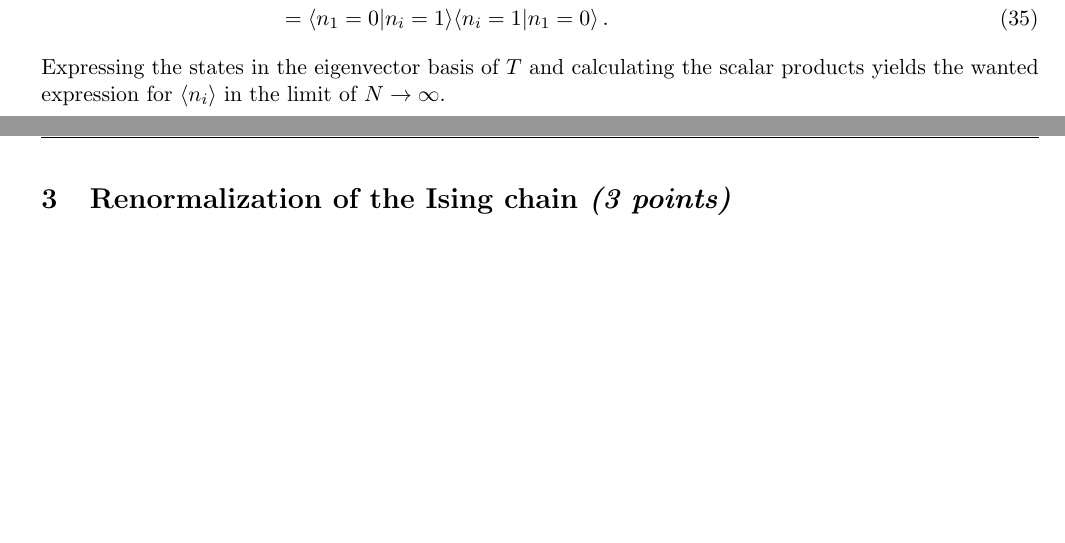
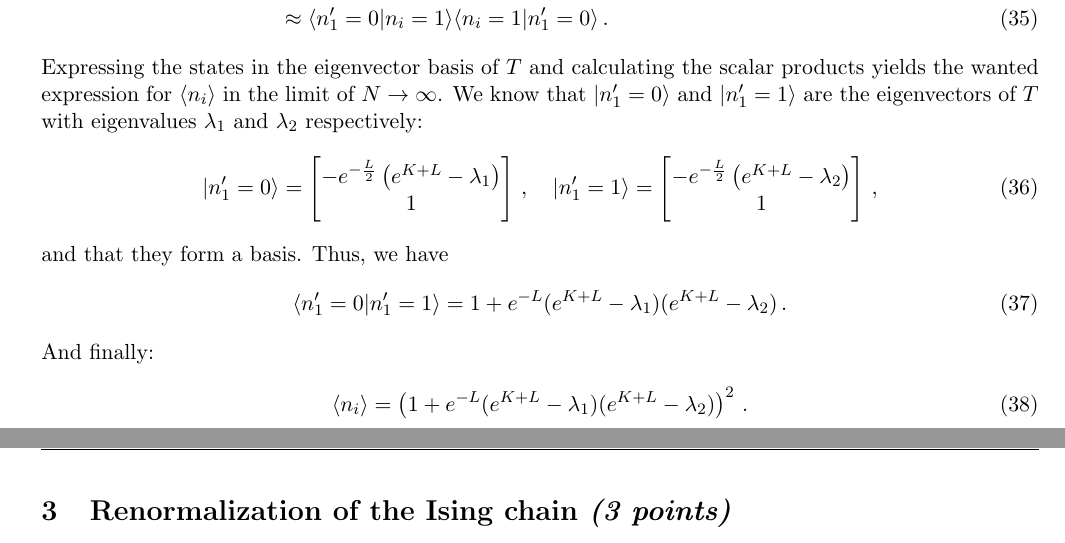
Before and after one commit to vincentmader/statistical_physics, a LaTeX document (10/ex10.tex, which reads 10/task02.tex): two parts of pages 5 and 6 of 7, joined at a grey line, cut at the place of the change, the shorter picture padded with empty space. Compiled offline with pdfLaTeX.

Commit message:
addition

```diff
--- a/10/task02.tex
+++ b/10/task02.tex
@@ -184,4 +184,28 @@ An expression for $\langle n_i\rangle$ can be given as:
 \end{align}
 Expressing the states in the eigenvector basis of $T$ and calculating
 the scalar products yields the wanted expression for $\langle n_i\rangle$
-in the limit of $N\to\infty$.
+in the limit of $N\to\infty$. We know that $\vert n'_1=0 \rangle$ and
+$\vert n'_1=1 \rangle$ are the eigenvectors of $T$ with eigenvalues
+$\lambda_1$ and $\lambda_2$ respectively:
+\begin{align}
+	\vert n'_1=0 \rangle =
+	\begin{bmatrix}
+    -e^{-\frac{L}{2}}\left(e^{K+L}-\lambda_1\right) \\
+    1
+    \end{bmatrix} \,, \quad
+    \vert n'_1=1 \rangle =
+	\begin{bmatrix}
+    -e^{-\frac{L}{2}}\left(e^{K+L}-\lambda_2\right) \\
+    1
+    \end{bmatrix} \,,
+\end{align}
+and that they form a basis. Thus, we have
+\begin{align}
+	\langle n'_1=0 \vert n'_1=1 \rangle =
+	1 + e^{-L}(e^{K+L}-\lambda_1)(e^{K+L}-\lambda_2) \,.
+\end{align}
+And finally:
+\begin{align}
+	\langle n_i\rangle =
+	\left( 1 + e^{-L}(e^{K+L}-\lambda_1)(e^{K+L}-\lambda_2) \right)^2 \,.
+\end{align}
```
Also changed, not shown: 10/task02.tex (8 more changed lines).
